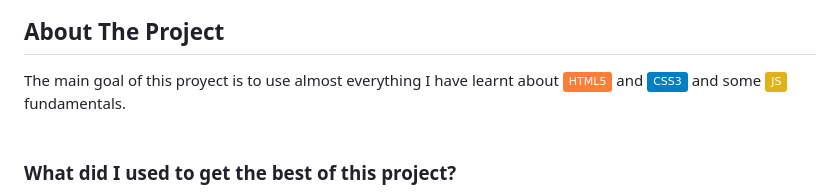
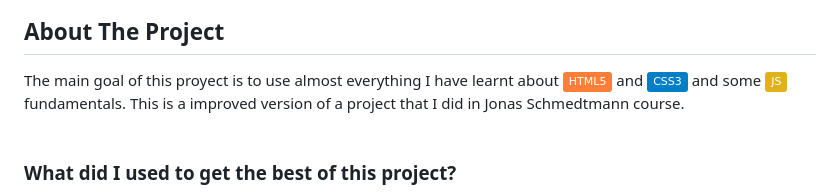
Before and after one commit to amiguelmoreno/MagicHome, a Markdown page: README.md, the part around the change. Drawn GitHub-style; badges without logos.

```diff
--- a/README.md
+++ b/README.md
@@ -42,7 +42,7 @@
 <!-- ABOUT THE PROJECT -->
 ## About The Project
 
-The main goal of this proyect is to use almost everything I have learnt about <img src="https://img.shields.io/badge/-HTML5-orange" alt="Logo"> and <img src="https://img.shields.io/badge/-CSS3-blue" alt="Logo"> and some <img src="https://img.shields.io/badge/-JS-yellow" alt="Logo"> fundamentals.
+The main goal of this proyect is to use almost everything I have learnt about <img src="https://img.shields.io/badge/-HTML5-orange" alt="Logo"> and <img src="https://img.shields.io/badge/-CSS3-blue" alt="Logo"> and some <img src="https://img.shields.io/badge/-JS-yellow" alt="Logo"> fundamentals. This is a improved version of a project that I did in Jonas Schmedtmann course.
 <br />
 <br />
 ### What did I used to get the best of this project?
```
